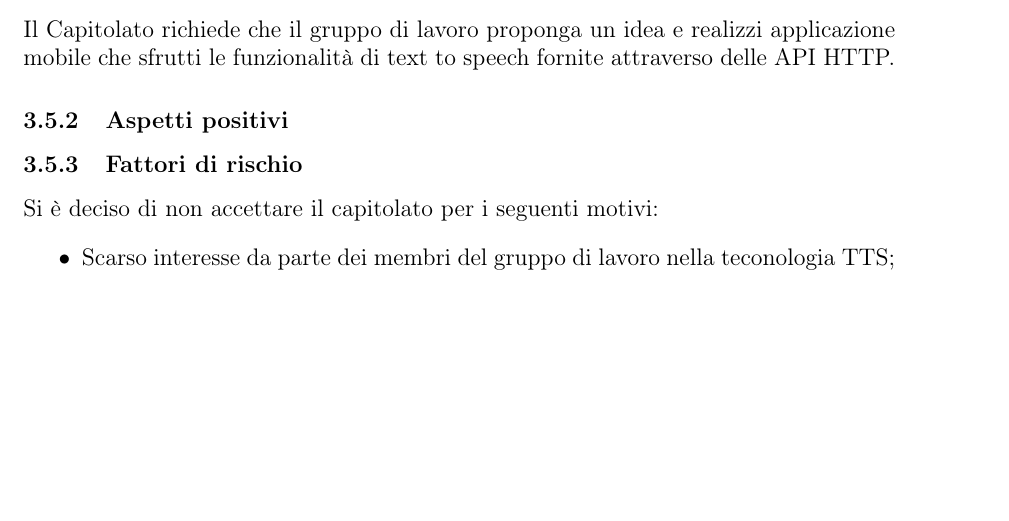
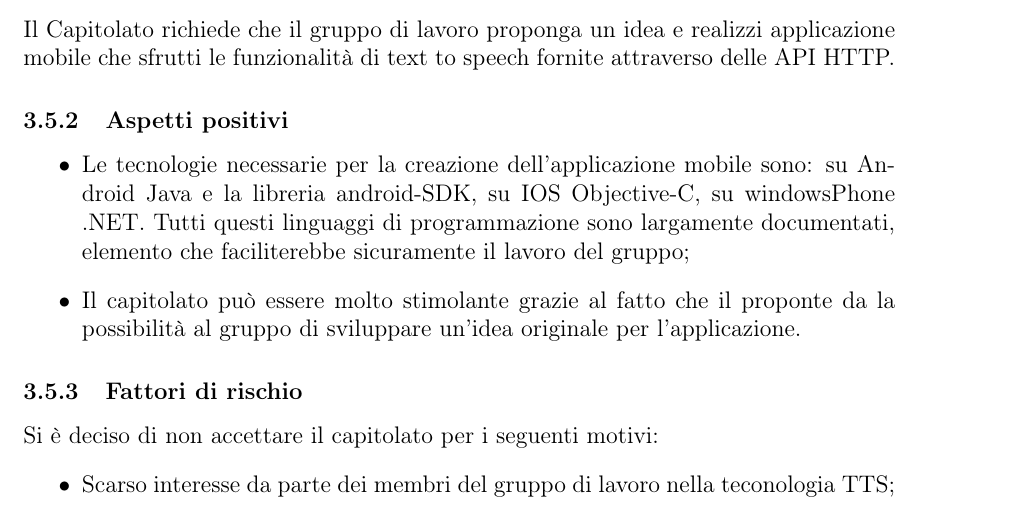
Before and after one commit to waltersandon/starware.swe15, a LaTeX document (doc/1_RR/interni/StudioDiFattibilita/StudioDiFattibilita_v1.0.7.tex): part of page 11 of 11, cut so that both start at the same text, the shorter picture padded with empty space. Compiled offline with pdfLaTeX.

Commit message:
Update Studio di Fattibilità,Aggiunta aspetti positivi capitolato C6

```diff
--- a/doc/1_RR/interni/StudioDiFattibilita/StudioDiFattibilita_v1.0.7.tex
+++ b/doc/1_RR/interni/StudioDiFattibilita/StudioDiFattibilita_v1.0.7.tex
@@ -359,7 +359,10 @@ Sono stati rilevati i seguenti requisiti:
 Il Capitolato richiede che il gruppo di lavoro proponga un idea e realizzi applicazione mobile che sfrutti le funzionalità di text to speech fornite attraverso delle API HTTP.
 
 \subsubsection{Aspetti positivi}
-
+\begin{itemize}
+	\item Le tecnologie necessarie per la creazione dell'applicazione mobile sono: su Android Java e la libreria android-SDK, su IOS Objective-C, su windowsPhone .NET. Tutti questi linguaggi di programmazione sono largamente documentati, elemento che faciliterebbe sicuramente il lavoro del gruppo;
+	\item Il capitolato può essere molto stimolante grazie al fatto che il proponte da la possibilità al gruppo di sviluppare un'idea originale per l'applicazione.
+\end{itemize}
 \subsubsection{Fattori di rischio}
 
 Si è deciso di non accettare il capitolato per i seguenti motivi:
```
